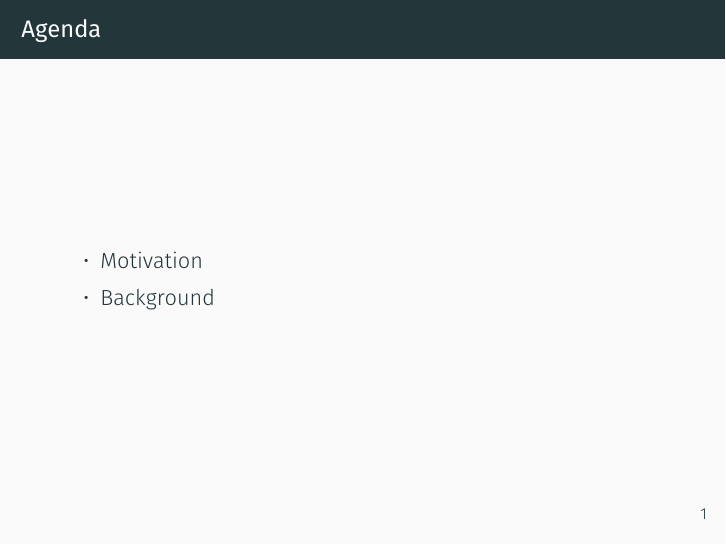
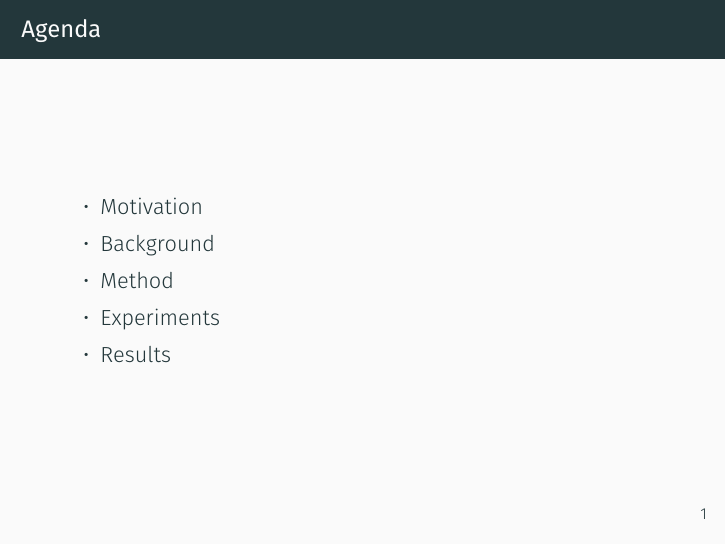
Before and after one commit to v1n337/toward-controlled-generation-of-text-presentation, LaTeX slides (toward-controlled-generation-of-text.tex): page 2 of 4. Compiled offline with XeLaTeX; a missing font is replaced by an installed copy or a similar font.

Commit message:
Add image templates for the network architecture; Add high-level agenda points; Add git exclusion for generated pdf

```diff
--- a/toward-controlled-generation-of-text.tex
+++ b/toward-controlled-generation-of-text.tex
@@ -6,14 +6,20 @@
 \institute{International Conference on Machine Learning. 2017}
 \begin{document}
   \maketitle
+
     \begin{frame}{Agenda}
       \begin{itemize}
       \item Motivation
       \item Background
+      \item Method
+      \item Experiments
+      \item Results
       \end{itemize}
     \end{frame}
+
     \begin{frame}{Motivation}
       Why does this paper exist?
     \end{frame}
+
   \section{Background}
 \end{document}
```
Also changed, not shown: 3 other files. Lines whose indentation alone changed are shown as unchanged.
